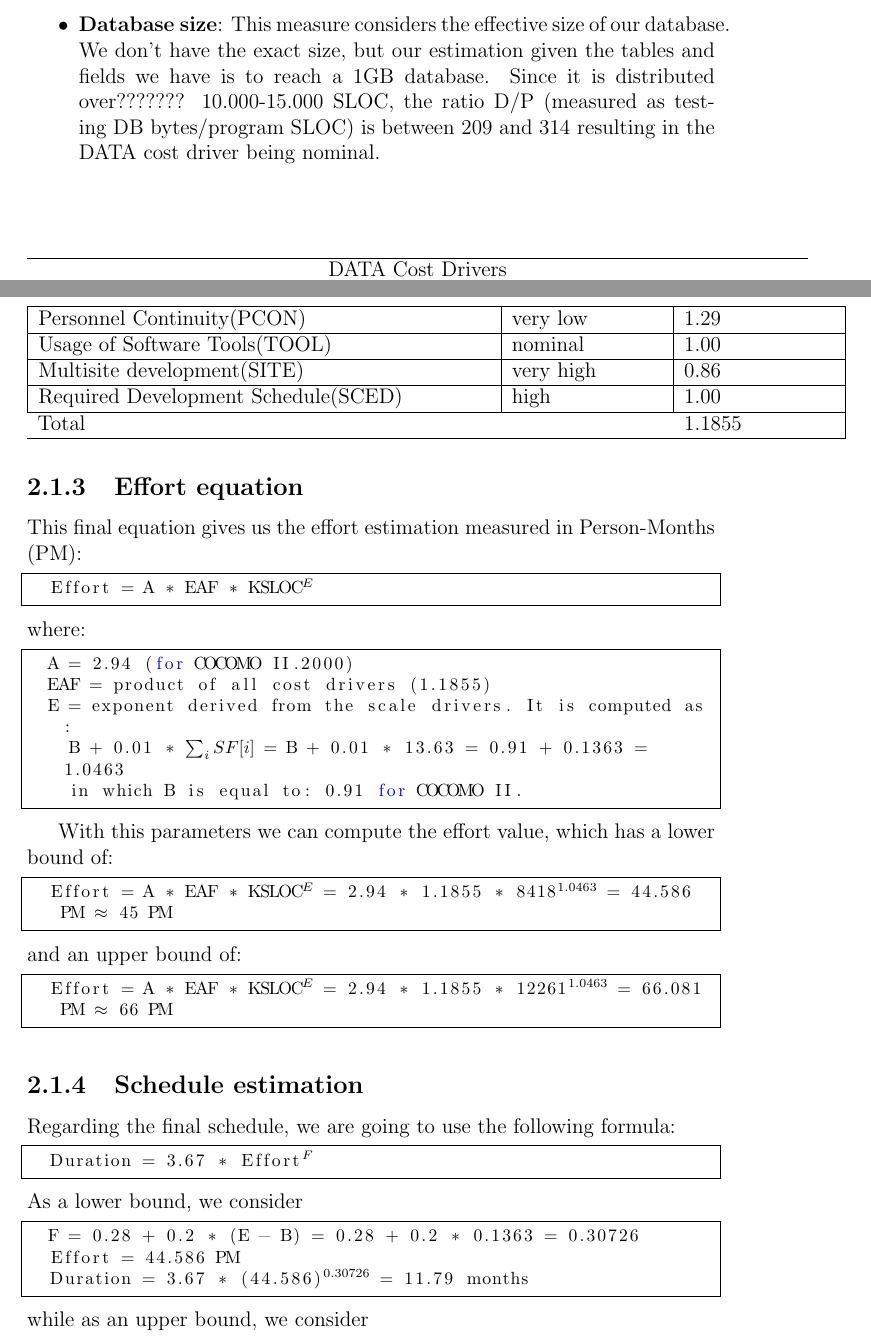
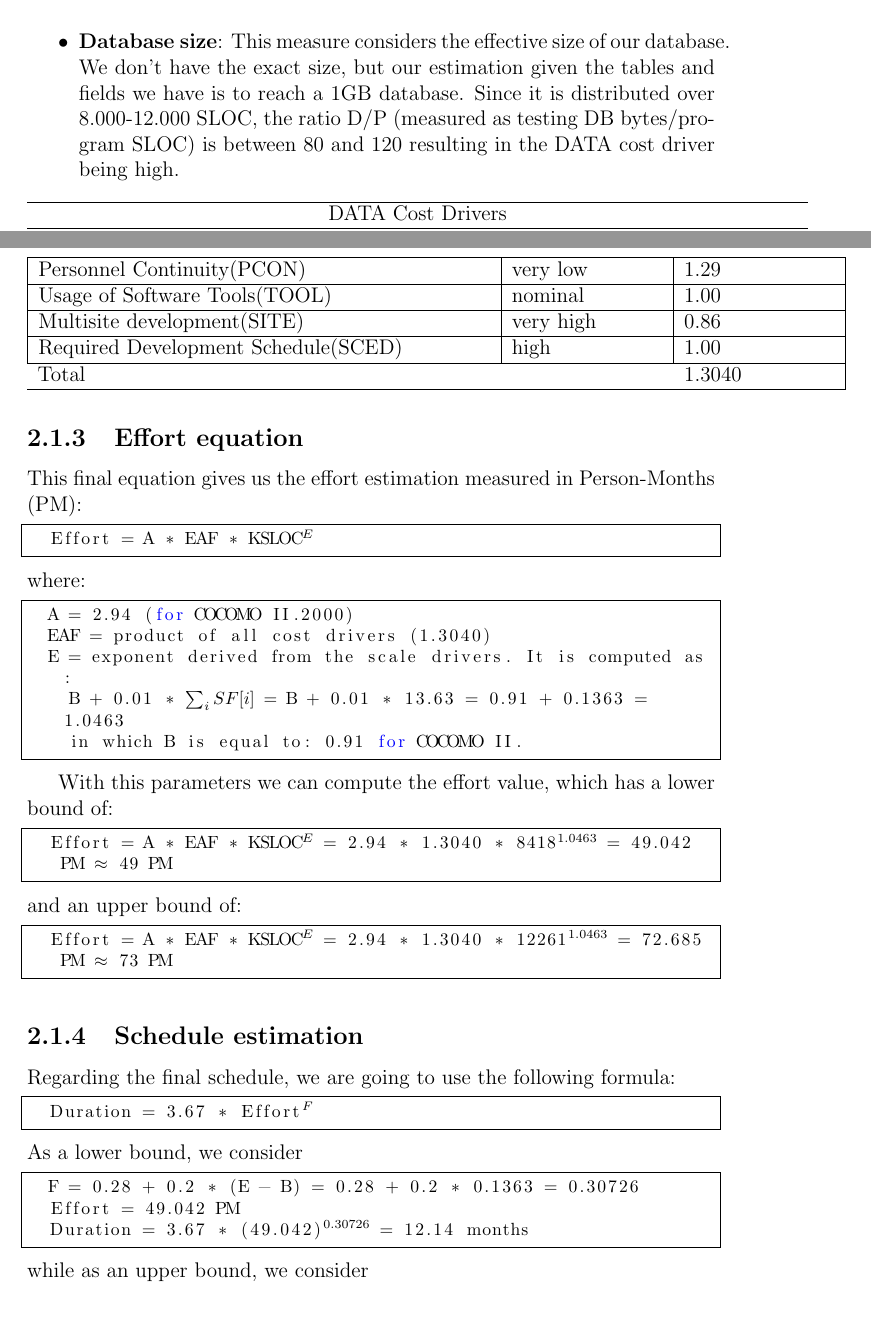
Before and after one commit to marcomiglionico94/Software-Engineering-2-Project, a LaTeX thesis (src/pp/main.tex, which reads src/pp/cost_effort_estimation/cost_drivers.tex, src/pp/cost_effort_estimation/effort_equation.tex): two parts of pages 12 and 21 of 25, joined at a grey line, cut so that both start at the same text, the shorter picture padded with empty space. Compiled offline with pdfLaTeX.

Commit message:
Equations fixing

```diff
--- a/src/pp/cost_effort_estimation/cost_drivers.tex
+++ b/src/pp/cost_effort_estimation/cost_drivers.tex
@@ -18,7 +18,7 @@ Effort multipliers & 0.82 & 0.92 & 1.00 & 1.10 & 1.26 & n/a \\
 \end{longtable}
 
 \item \textbf{Database size}: This measure considers the effective size of our database. We don't have the exact size, but our estimation given the tables and fields we have is to reach a 1GB database. Since it is
-distributed over??????? 10.000-15.000 SLOC, the ratio D/P (measured as testing DB bytes/program SLOC) is between 209 and 314 resulting in the DATA cost driver being nominal.\\ \\ \\ %TODO 10.000-15.000 SLOC, the ratio D/P (measured as testing DB bytes/program SLOC) is between 209 and 314
+distributed over 8.000-12.000 SLOC, the ratio D/P (measured as testing DB bytes/program SLOC) is between 80 and 120 resulting in the DATA cost driver being high.
 
 \begin{longtable}{| m{1,5 cm}| m{1,5 cm} | m{1,5 cm} | m{2,4 cm} | m{2,6 cm} | m{1,5 cm} | m{1,5 cm}| }
 \hline
@@ -334,6 +334,6 @@ Multisite development(SITE) & very high & 0.86 \\
 \hline
 Required Development Schedule(SCED) & high & 1.00 \\
 \hline
-\multicolumn{2}{l}{Total} & 1.1855\\
+\multicolumn{2}{l}{Total} & 1.3040\\
 \hline
 \end{longtable}
--- a/src/pp/cost_effort_estimation/effort_equation.tex
+++ b/src/pp/cost_effort_estimation/effort_equation.tex
@@ -6,7 +6,7 @@ This final equation gives us the effort estimation measured in Person-Months (PM
 where:
 \begin{lstlisting}[mathescape, numbers=none]
 	A = 2.94 (for COCOMO II.2000)
-	EAF = product of all cost drivers (1.1855)
+	EAF = product of all cost drivers (1.3040)
 	E = exponent derived from the scale drivers. It is computed as:
 		B + 0.01 * $\sum_{i} SF[i]$ = B + 0.01 * 13.63 = 0.91 + 0.1363 = 1.0463
 		in which B is equal to: 0.91 for COCOMO II.
@@ -14,11 +14,11 @@ where:
 
 With this parameters we can compute the effort value, which has a lower bound of:
 \begin{lstlisting}[mathescape, numbers=none]
-	Effort = A * EAF * KSLOC$^E$ = 2.94 * 1.1855 * 8418$^{1.0463}$ = 44.586 PM $\approx$ 45 PM
+	Effort = A * EAF * KSLOC$^E$ = 2.94 * 1.3040 * 8418$^{1.0463}$ = 49.042 PM $\approx$ 49 PM
 \end{lstlisting}
 and an upper bound of:
 \begin{lstlisting}[mathescape, numbers=none]
-	Effort = A * EAF * KSLOC$^E$ = 2.94 * 1.1855 * 12261$^{1.0463}$ = 66.081 PM $\approx$ 66 PM
+	Effort = A * EAF * KSLOC$^E$ = 2.94 * 1.3040 * 12261$^{1.0463}$ = 72.685 PM $\approx$ 73 PM
 \end{lstlisting}
 
 \subsection{Schedule estimation}
@@ -29,13 +29,13 @@ Regarding the final schedule, we are going to use the following formula:
 As a lower bound, we consider
 \begin{lstlisting}[mathescape, numbers=none]
 	F = 0.28 + 0.2 * (E - B) = 0.28 + 0.2 * 0.1363 = 0.30726
-	Effort = 44.586 PM
-	Duration = 3.67 * (44.586)$^{0.30726}$ = 11.79 months
+	Effort = 49.042 PM
+	Duration = 3.67 * (49.042)$^{0.30726}$ = 12.14 months
 \end{lstlisting}
 while as an upper bound, we consider
 \begin{lstlisting}[mathescape, numbers=none]
 	F = 0.28 + 0.2 * (E - B) = 0.28 + 0.2 * 0.1363 = 0.30726
-	Effort = 66.081 PM
-	Duration = 3.67 * (66.081)$^{0.30726}$ = 13.30 months
+	Effort = 72.685 PM
+	Duration = 3.67 * (72.685)$^{0.30726}$ = 13.70 months
 \end{lstlisting}
 which seem to be both reasonable estimates.
```
Also changed, not shown: src/pp/cost_effort_estimation/cost_drivers.tex (2 more changed lines).
